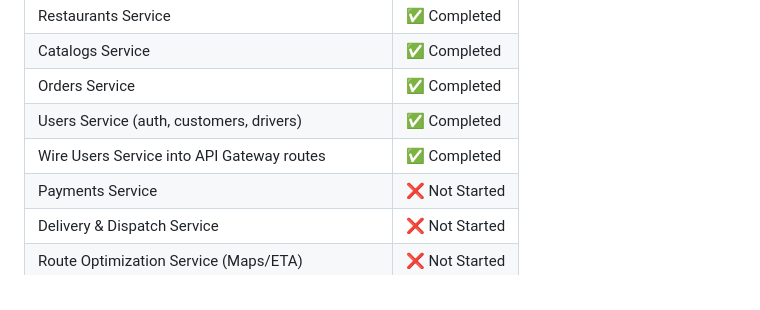
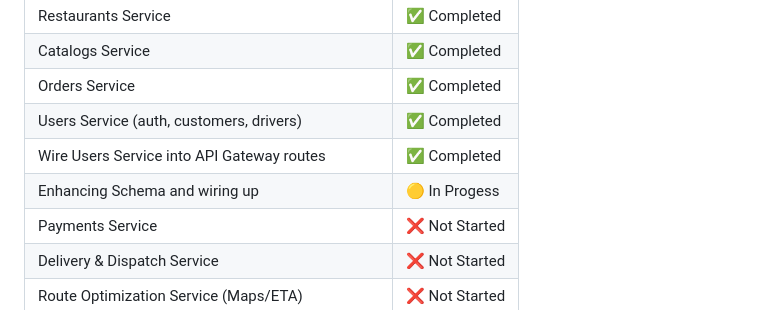
Before and after one commit to Anuj-k-45/QuickBite-AI, a Markdown page: README.md, the part around the change. Drawn GitHub-style.

Commit message:
feat: Update status of schema enhancement and wiring in progress

```diff
--- a/README.md
+++ b/README.md
@@ -576,6 +576,7 @@ What placing an order will look like end-to-end once the full platform is built:
 | Orders Service | ✅ Completed |
 | Users Service (auth, customers, drivers) | ✅ Completed |
 | Wire Users Service into API Gateway routes | ✅ Completed |
+| Enhancing Schema and wiring up | 🟡 In Progess |
 | Payments Service | ❌ Not Started |
 | Delivery & Dispatch Service | ❌ Not Started |
 | Route Optimization Service (Maps/ETA) | ❌ Not Started |
```
